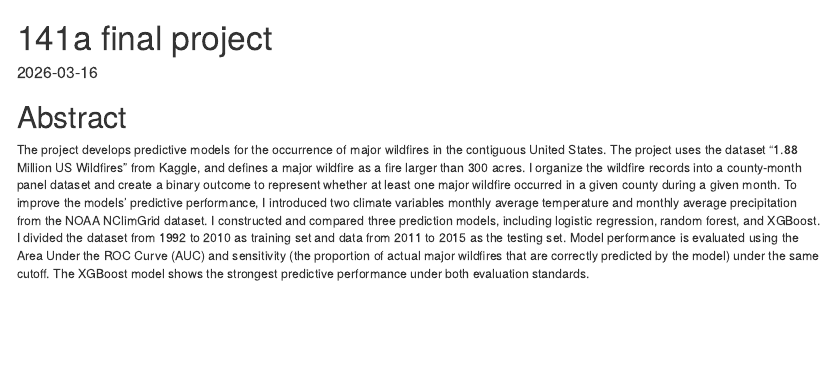
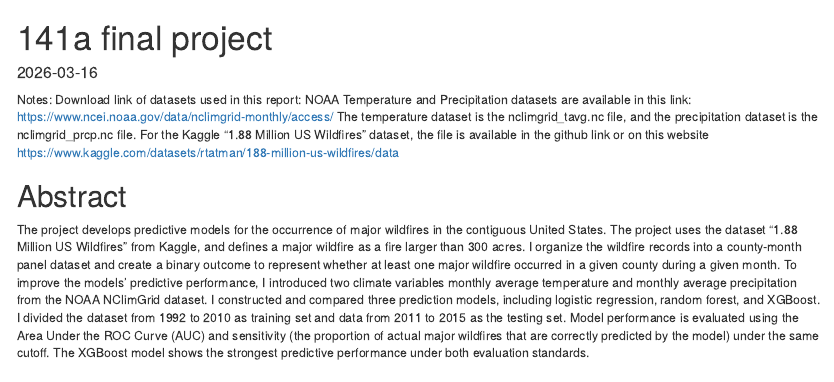
Before and after one commit to jzha0405/STA141A-Final-Project-Jiayi, an R Markdown document (141a final Jiayi Zhang.Rmd): the page in a window 1100 px wide, from its top. Rendered offline with R 4.5, knitr and Pandoc, with nearby package versions; some code elsewhere in the file could not run offline.

Commit message:
Include dataset download links in the report
Added notes on dataset sources and download links.

```diff
--- a/141a final Jiayi Zhang.Rmd
+++ b/141a final Jiayi Zhang.Rmd
@@ -5,6 +5,12 @@ output:
   pdf_document: default
 date: "2026-03-16"
 ---
+
+Notes: Download link of datasets used in this report:
+NOAA Temperature and Precipitation datasets are available in this link: https://www.ncei.noaa.gov/data/nclimgrid-monthly/access/
+The temperature dataset is the nclimgrid_tavg.nc file, and the precipitation dataset is the nclimgrid_prcp.nc file.
+For the Kaggle "1.88 Million US Wildfires" dataset, the file is available in the github link or on this website https://www.kaggle.com/datasets/rtatman/188-million-us-wildfires/data
+
 
 # Abstract
 
```
